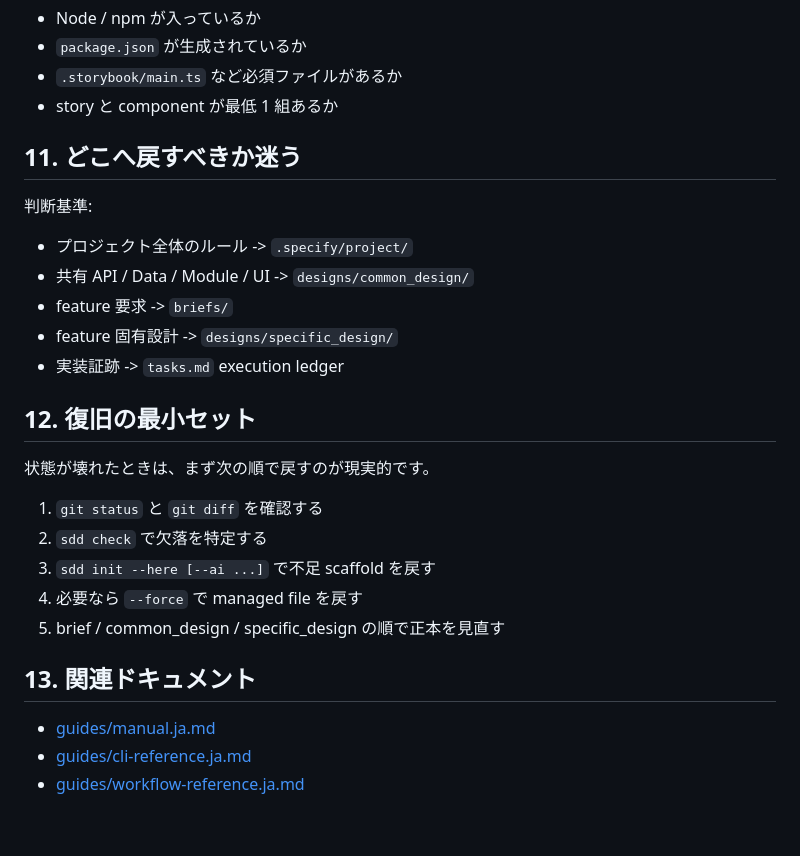
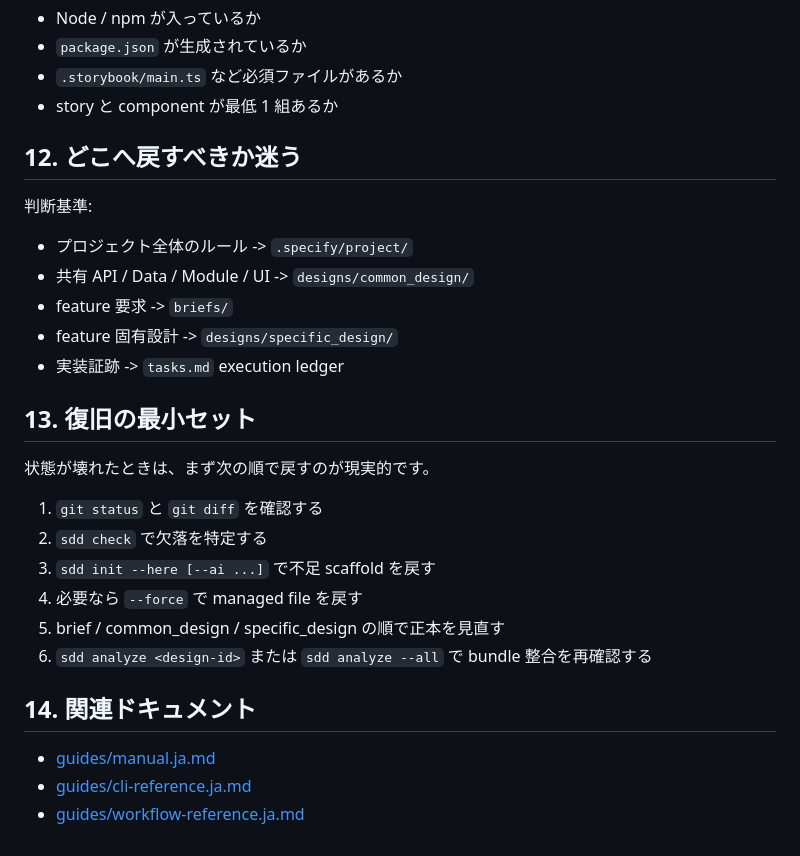
Before and after one commit to yatarousan0227/speckit-for-projects, a Markdown page: guides/troubleshooting.ja.md, the part around one of its changes. Rendered like a GitHub page.

```diff
--- a/guides/troubleshooting.ja.md
+++ b/guides/troubleshooting.ja.md
@@ -167,7 +192,7 @@ npm run build-storybook
 - `.storybook/main.ts` など必須ファイルがあるか
 - story と component が最低 1 組あるか
 
-## 11. どこへ戻すべきか迷う
+## 12. どこへ戻すべきか迷う
 
 判断基準:
 
@@ -177,7 +202,7 @@ npm run build-storybook
 - feature 固有設計 -> `designs/specific_design/`
 - 実装証跡 -> `tasks.md` execution ledger
 
-## 12. 復旧の最小セット
+## 13. 復旧の最小セット
 
 状態が壊れたときは、まず次の順で戻すのが現実的です。
 
@@ -186,6 +211,7 @@ npm run build-storybook
 3. `sdd init --here [--ai ...]` で不足 scaffold を戻す
 4. 必要なら `--force` で managed file を戻す
 5. brief / common_design / specific_design の順で正本を見直す
+6. `sdd analyze <design-id>` または `sdd analyze --all` で bundle 整合を再確認する
 
-## 13. 関連ドキュメント
+## 14. 関連ドキュメント
 
```
Also changed, not shown: other parts of guides/troubleshooting.ja.md (+32 -7 lines), guides/artifact-reference.ja.md (+17 -3 lines), guides/manual.ja.md (+17 -13 lines).
